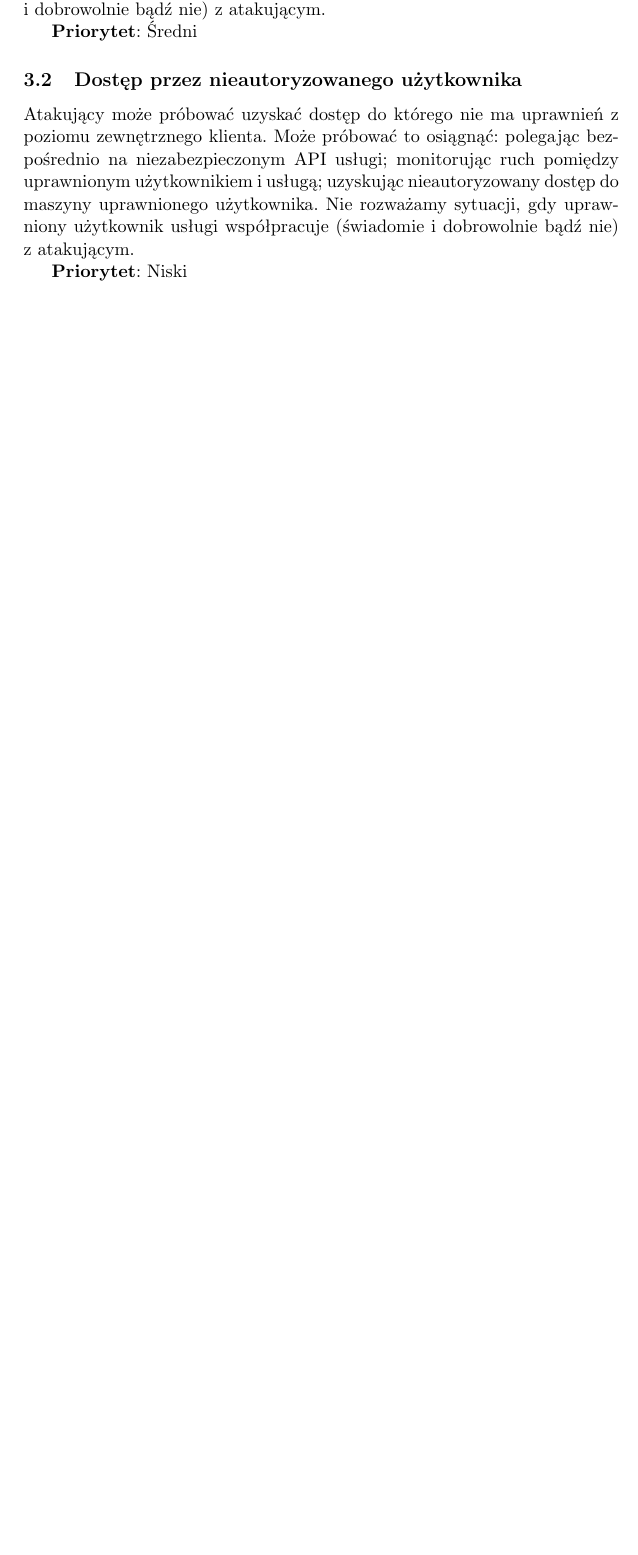
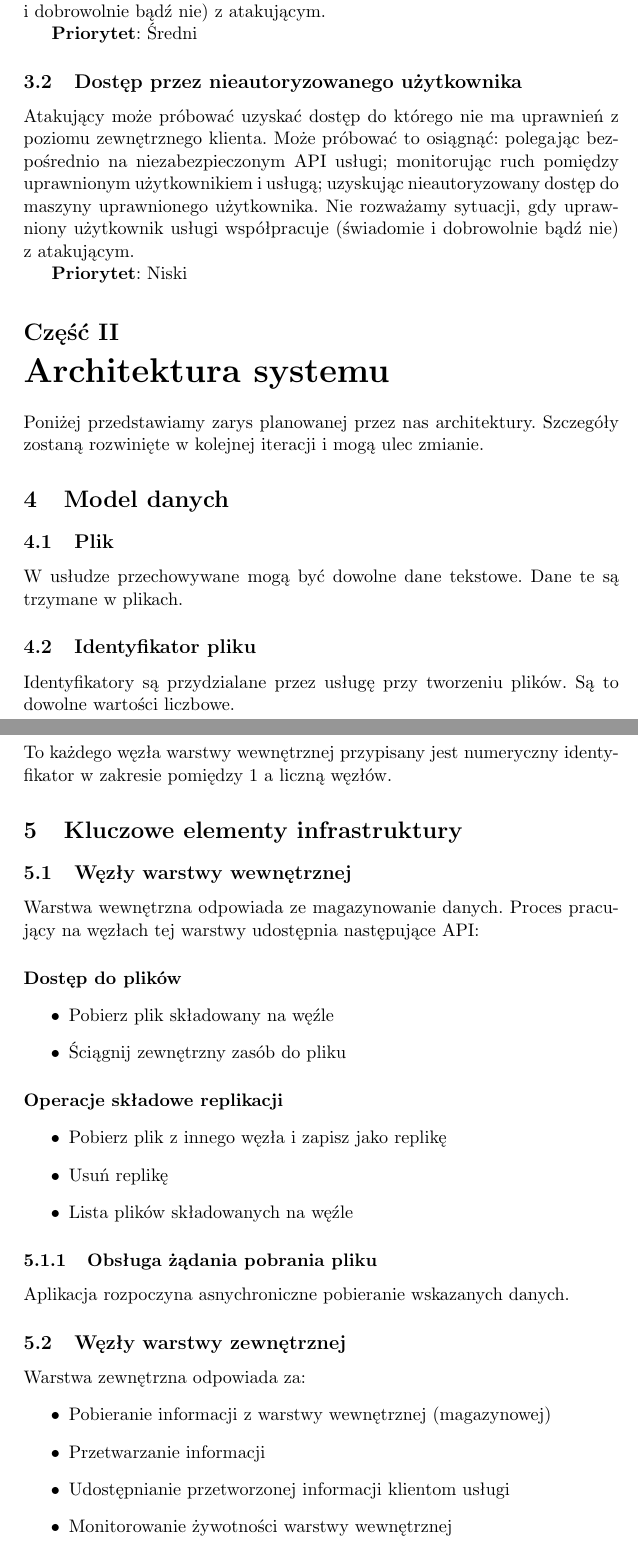
Before and after one commit to tomekp/eiti-rso-2016l, a LaTeX document (doc/requirements.tex): part of page 6 of 6 before the commit and two parts of pages 6 and 7 of 9 after it, the two joined at a grey line, cut so that both start at the same text, the shorter picture padded with empty space. Compiled offline with pdfLaTeX.

Commit message:
add an architecture part

```diff
--- a/doc/requirements.tex
+++ b/doc/requirements.tex
@@ -4,9 +4,11 @@
 \usepackage[utf8]{inputenc}
 \usepackage{graphicx}
 \usepackage{enumitem}
+\usepackage{listings}
 
 %opening
 \author{
+  Tomasz Pęksa \\
   Paweł Stiasny
 }
 \date{28 kwietnia 2016}
@@ -209,3 +213,48 @@ atakującym.
 \textbf{Priorytet}: Niski
 
 
+%%%%%%%%%%%%%%%%%%%%%%%%%%%%%%%%%%%%%%%%%%%%%%%%%%%%%%%%%%%%%%%%%%%%%%%
+\part{Architektura systemu}
+Poniżej przedstawiamy zarys planowanej przez nas architektury.
+Szczegóły zostaną rozwinięte w kolejnej iteracji i mogą ulec zmianie.
+
+\section{Model danych}
+\subsection{Plik}
+W usłudze przechowywane mogą być dowolne dane tekstowe.  Dane te są
+trzymane w plikach.
+
+\subsection{Identyfikator pliku}
+Identyfikatory są przydzialane przez usługę przy tworzeniu plików.
+Są to dowolne wartości liczbowe.
+
+\subsection{Identyfikator węzła}
+To każdego węzła warstwy wewnętrznej przypisany jest numeryczny
+identyfikator w zakresie pomiędzy 1 a liczną węzłów.
+
+\section{Kluczowe elementy infrastruktury}
+\subsection{Węzły warstwy wewnętrznej}
+Warstwa wewnętrzna odpowiada ze magazynowanie danych.  Proces pracujący
+na węzłach tej warstwy udostępnia następujące API:
+\paragraph{Dostęp do plików}
+\begin{itemize}
+  \item Pobierz plik składowany na węźle
+  \item Ściągnij zewnętrzny zasób do pliku
+\end{itemize}
+\paragraph{Operacje składowe replikacji}
+\begin{itemize}
+  \item Pobierz plik z innego węzła i zapisz jako replikę
+  \item Usuń replikę
+  \item Lista plików składowanych na węźle
+\end{itemize}
+
+\subsubsection{Obsługa żądania pobrania pliku}
+Aplikacja rozpoczyna asnychroniczne pobieranie wskazanych danych.
+
+\subsection{Węzły warstwy zewnętrznej}
+Warstwa zewnętrzna odpowiada za:
+\begin{itemize}
+  \item Pobieranie informacji z warstwy wewnętrznej (magazynowej)
+  \item Przetwarzanie informacji
+  \item Udostępnianie przetworzonej informacji klientom usługi
+  \item Monitorowanie żywotności warstwy wewnętrznej
+\end{itemize}
```
Also changed, not shown: doc/requirements.tex (76 more changed lines), 1 other file.
